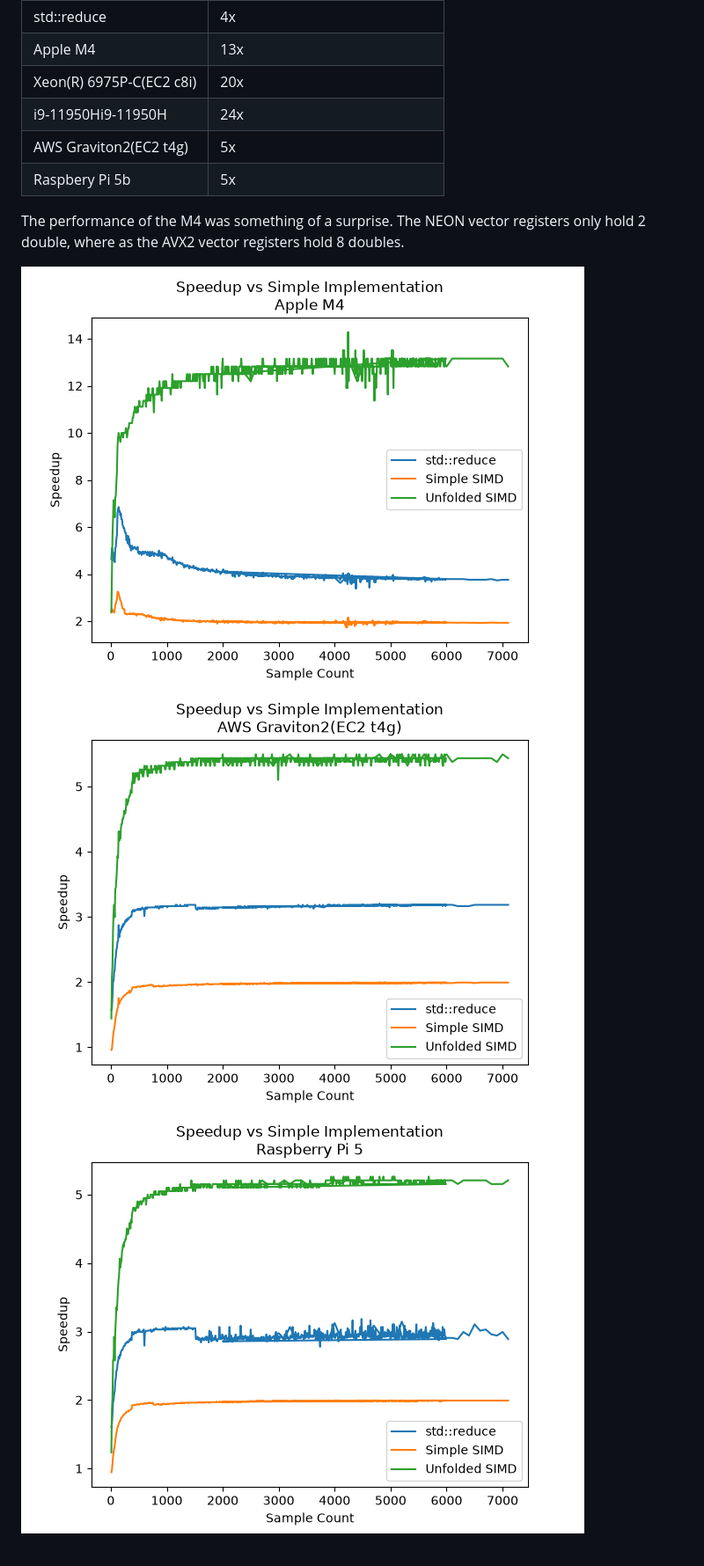
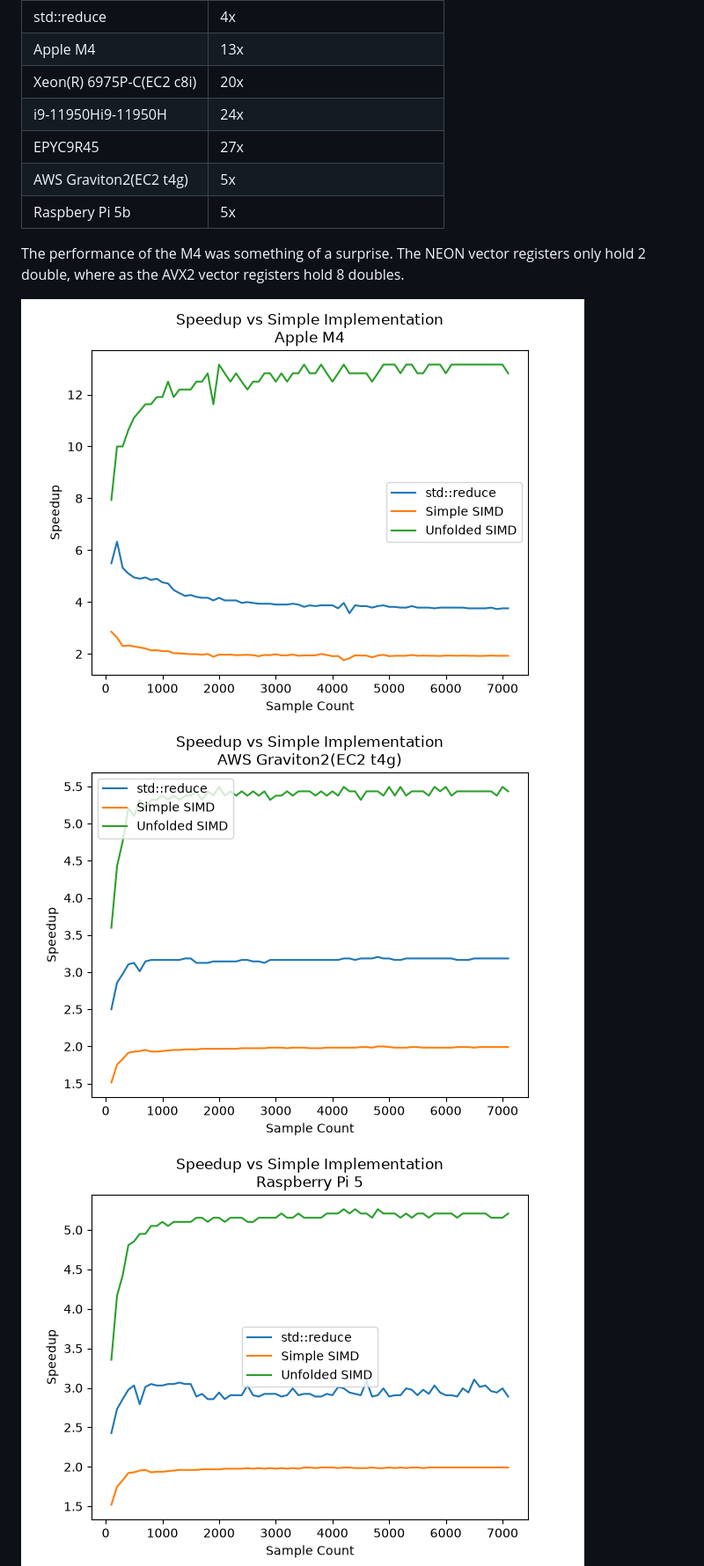
Before and after one commit to AndrewOfC/vector_reduction, a Markdown page: README.md, the part around one of its changes. Shown at 88% size. Drawn GitHub-style; pictures changed too: imgs/apple-m4-double.png, imgs/rpi5b-double.png, imgs/t4g-double.png; blank space fills up the shorter version.

Commit message:
smoother plots, data for AMD EPYC9R45

```diff
--- a/README.md
+++ b/README.md
@@ -94,6 +125,7 @@ With Double precision floating point (64-bit)
 | Apple M4                 | 13x                           |
 | Xeon(R) 6975P-C(EC2 c8i) | 20x                           |
 | i9-11950Hi9-11950H       | 24x                           |
+| EPYC9R45                 | 27x                           |
 | AWS Graviton2(EC2 t4g)   | 5x                            |
 | Raspbery Pi 5b           | 5x                            |
 
```
Also changed, not shown: other parts of README.md (+98 -15 lines), imgs/EPYC9R45.png (added), imgs/c8i-double.png, imgs/i9-11950H.png, 2 other files.
